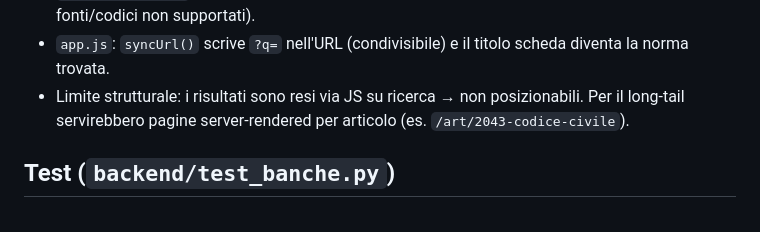
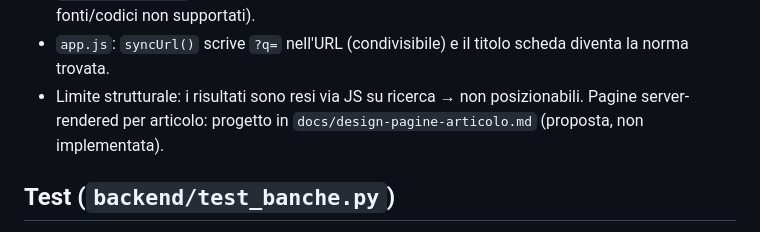
Before and after one commit to ktfnz4ynbs-arco/norma-express, a Markdown page: CLAUDE.md, the part around the change. GitHub-like rendering.

Commit message:
Docs: progetto delle pagine server-rendered per articolo
Co-Authored-By: Claude Opus 5.5 <noreply@anthropic.com>
Claude-Session: https://claude.ai/code/session_01E9dEfwH48xzyvQBurFQWn1

```diff
--- a/CLAUDE.md
+++ b/CLAUDE.md
@@ -98,7 +98,7 @@ nuova).
 - `app.js`: `syncUrl()` scrive `?q=` nell'URL (condivisibile) e il titolo scheda diventa
   la norma trovata.
 - Limite strutturale: i risultati sono resi via JS su ricerca → non posizionabili.
-  Per il long-tail servirebbero pagine server-rendered per articolo (es. `/art/2043-codice-civile`).
+  Pagine server-rendered per articolo: progetto in `docs/design-pagine-articolo.md` (proposta, non implementata).
 
 ## Test (`backend/test_banche.py`)
 18 test **senza rete**: i provider sono sostituiti con una finta SERP, cosi' la logica
```
Also changed, not shown: docs/design-pagine-articolo.md (added, +266 -0 lines).
